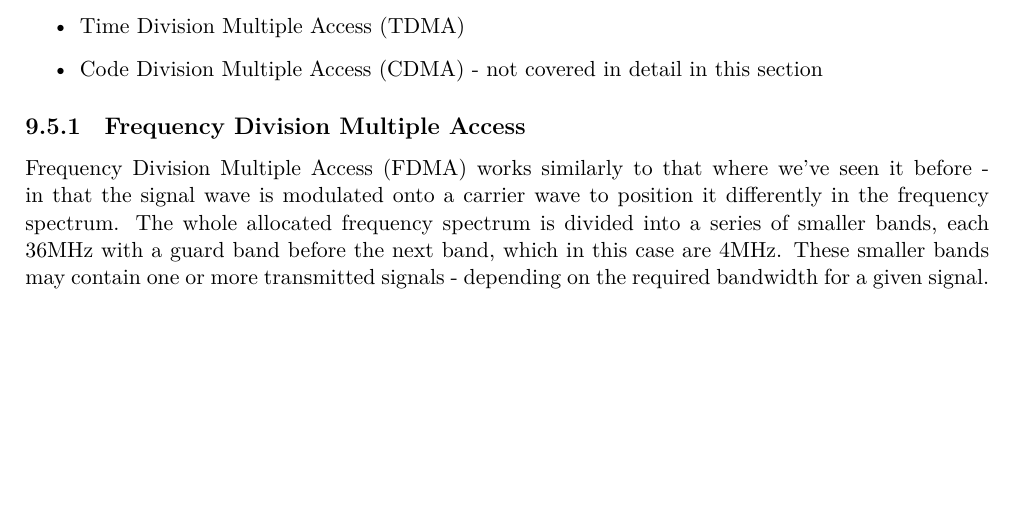
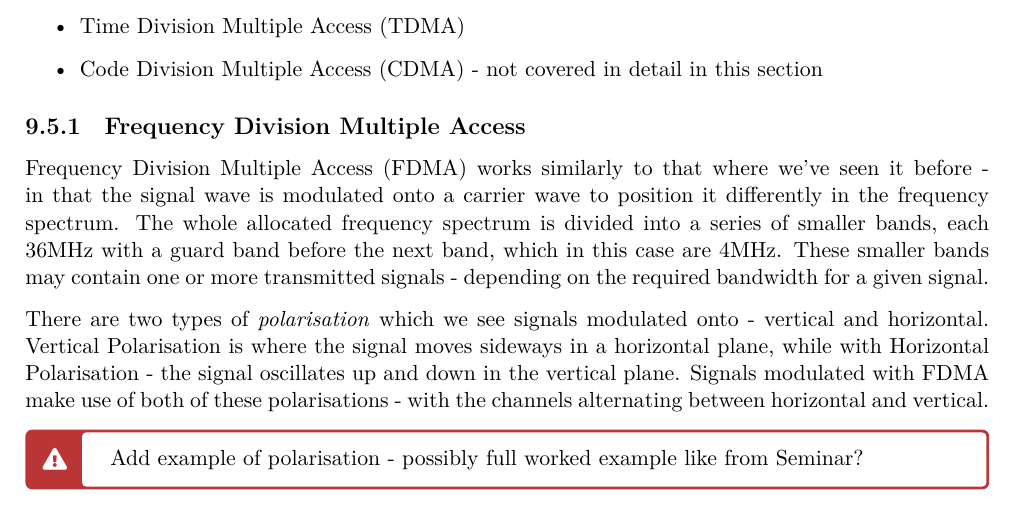
Before and after one commit to ThomasBoxall/uni-notes, a LaTeX thesis (01-L6/m21279-adnet/m21279-adnet.tex, which reads 01-L6/m21279-adnet/pages/2025-12-01.tex): part of page 61 of 62, cut so that both start at the same text, the shorter picture padded with empty space. The pictures show the PDF file 01-L6/m21279-adnet/m21279-adnet.pdf that the author committed with the source.

Commit message:
more silly bumf

```diff
--- a/01-L6/m21279-adnet/pages/2025-12-01.tex
+++ b/01-L6/m21279-adnet/pages/2025-12-01.tex
@@ -173,6 +173,12 @@ As with other communication systems - there has to be some governance as to what
 \subsection{Frequency Division Multiple Access}
 Frequency Division Multiple Access (FDMA) works similarly to that where we've seen it before - in that the signal wave is modulated onto a carrier wave to position it differently in the frequency spectrum. The whole allocated frequency spectrum is divided into a series of smaller bands, each 36MHz with a guard band before the next band, which in this case are 4MHz. These smaller bands may contain one or more transmitted signals - depending on the required bandwidth for a given signal.
 
+There are two types of \textit{polarisation} which we see signals modulated onto - vertical and horizontal. Vertical Polarisation is where the signal moves sideways in a horizontal plane, while with Horizontal Polarisation - the signal oscillates up and down in the vertical plane. Signals modulated with FDMA make use of both of these polarisations - with the channels alternating between horizontal and vertical.
+
+\begin{todo}
+Add example of polarisation - possibly full worked example like from Seminar?
+\end{todo}
+
 \subsection{Time Division Multiple Access}
 Time Division Multiple Access (TDMA) works similarly to that where we've seen it before. The uplink of TDMA works in that stations take it in turns to use the uplink channel and may put a burst of data in their assigned time slot. Between each satellite's time allocation, handled in a round-robin method, there is a short guard time. The downlink works in much the same way with each signal to be transmitted being taken in turn.
 
```
Also changed, not shown: 01-L6/m21279-adnet/m21279-adnet.pdf.
